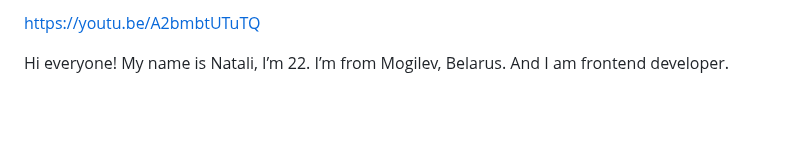
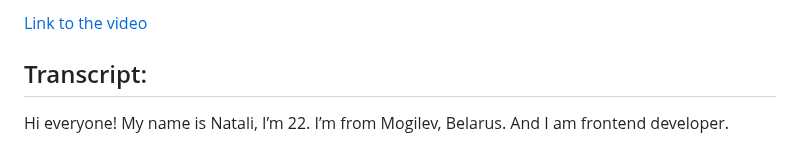
Before and after one commit to NatUsik6/RS-School-Stage1-Tasks, a Markdown page: self-introduction/index.md, the part around the change. GitHub-like rendering; blank space fills up the shorter version.

Commit message:
feat: change index.md

```diff
--- a/self-introduction/index.md
+++ b/self-introduction/index.md
@@ -1,4 +1,6 @@
-https://youtu.be/A2bmbtUTuTQ
+[Link to the video](https://youtu.be/A2bmbtUTuTQ)
+
+## Transcript:
 
 Hi everyone! My name is Natali, I’m 22. I’m from Mogilev, Belarus. And I am frontend developer.
 
```
